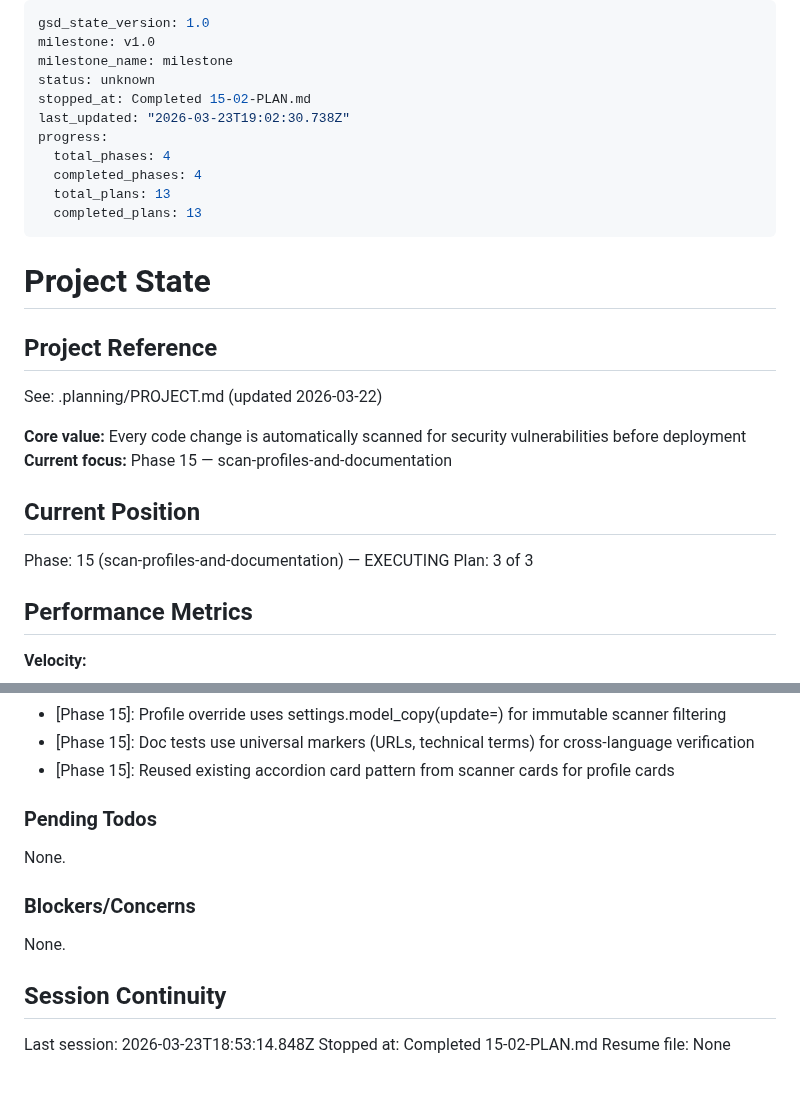
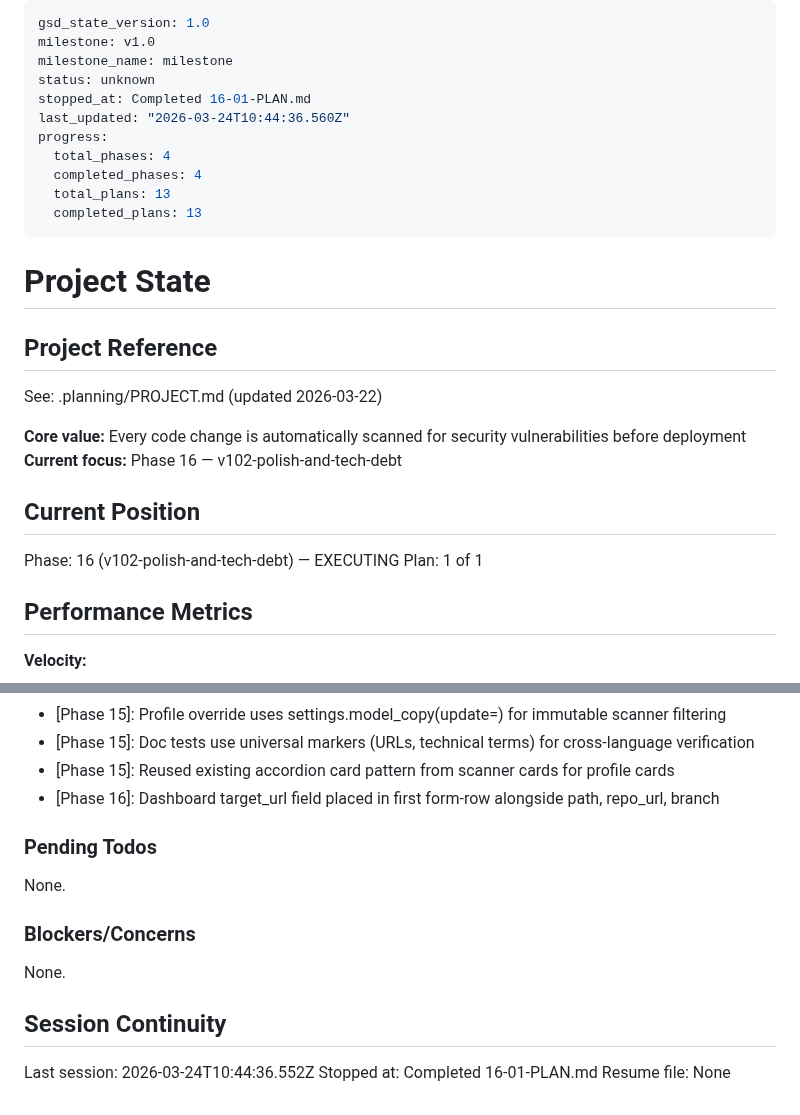
Before and after one commit to AlexTalorJr/source-code-security-ai-checker, a Markdown page: .planning/STATE.md, 2 parts joined by grey strips. Rendered like a GitHub page.

Commit message:
docs(16-01): complete v1.0.2 gap closure plan
- SUMMARY.md with 3 tasks, 18 files modified
- STATE.md updated with position and decisions
- ROADMAP.md updated with phase 16 completion

Co-Authored-By: Claude Opus 4.6 (1M context) <noreply@anthropic.com>

```diff
--- a/.planning/STATE.md
+++ b/.planning/STATE.md
@@ -3,8 +3,8 @@ gsd_state_version: 1.0
 milestone: v1.0
 milestone_name: milestone
 status: unknown
-stopped_at: Completed 15-02-PLAN.md
-last_updated: "2026-03-23T19:02:30.738Z"
+stopped_at: Completed 16-01-PLAN.md
+last_updated: "2026-03-24T10:44:36.560Z"
 progress:
   total_phases: 4
   completed_phases: 4
@@ -19,12 +19,12 @@ progress:
 See: .planning/PROJECT.md (updated 2026-03-22)
 
 **Core value:** Every code change is automatically scanned for security vulnerabilities before deployment
-**Current focus:** Phase 15 — scan-profiles-and-documentation
+**Current focus:** Phase 16 — v102-polish-and-tech-debt
 
 ## Current Position
 
-Phase: 15 (scan-profiles-and-documentation) — EXECUTING
-Plan: 3 of 3
+Phase: 16 (v102-polish-and-tech-debt) — EXECUTING
+Plan: 1 of 1
 
 ## Performance Metrics
 
@@ -67,6 +67,7 @@ Recent decisions affecting current work:
 - [Phase 15]: Profile override uses settings.model_copy(update=) for immutable scanner filtering
 - [Phase 15]: Doc tests use universal markers (URLs, technical terms) for cross-language verification
 - [Phase 15]: Reused existing accordion card pattern from scanner cards for profile cards
+- [Phase 16]: Dashboard target_url field placed in first form-row alongside path, repo_url, branch
 
 ### Pending Todos
 
@@ -78,6 +79,6 @@ None.
 
 ## Session Continuity
 
-Last session: 2026-03-23T18:53:14.848Z
-Stopped at: Completed 15-02-PLAN.md
+Last session: 2026-03-24T10:44:36.552Z
+Stopped at: Completed 16-01-PLAN.md
 Resume file: None
```
Also changed, not shown: .planning/ROADMAP.md (+2 -2 lines), 1 other file.
